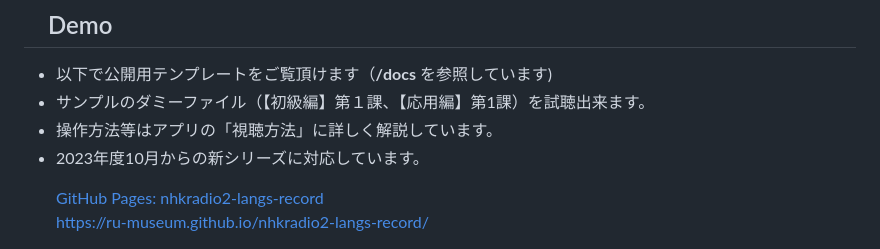
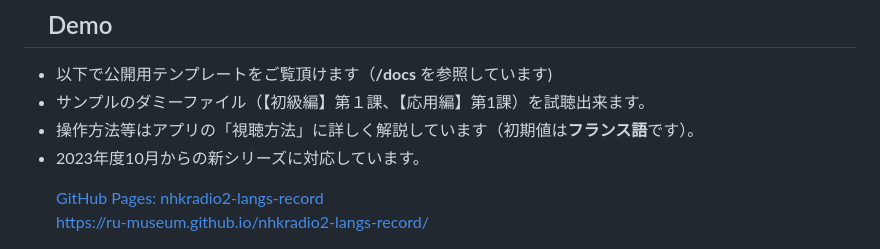
Before and after one commit to ru-museum/nhkradio2-langs-record, a Markdown page: README.md, the part around the change. GitHub-like rendering.

```diff
--- a/README.md
+++ b/README.md
@@ -229,7 +229,7 @@ REC_TIME="00:00:10"
 ## 　Demo
 - 以下で公開用テンプレートをご覧頂けます（**/docs** を参照しています)
 - サンプルのダミーファイル（【初級編】第１課、【応用編】第1課）を試聴出来ます。
-- 操作方法等はアプリの「視聴方法」に詳しく解説しています。
+- 操作方法等はアプリの「視聴方法」に詳しく解説しています（初期値は**フランス語**です）。
 - 2023年度10月からの新シリーズに対応しています。
 
 　　[GitHub Pages: nhkradio2-langs-record](https://ru-museum.github.io/nhkradio2-langs-record/)
```
